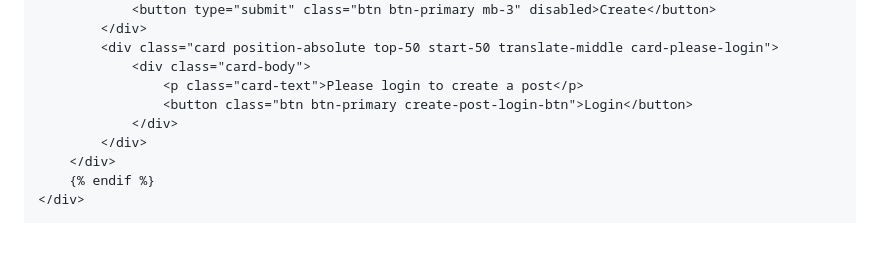
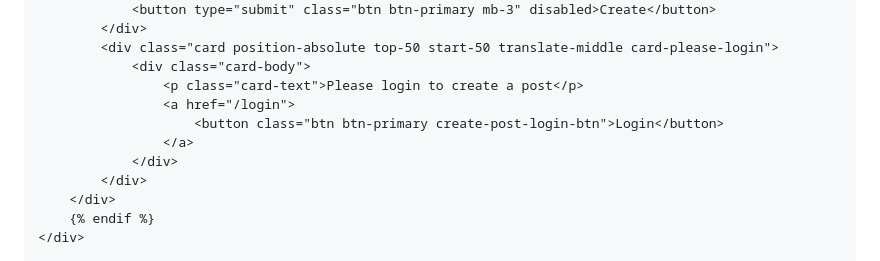
Before and after one commit to blucin/django-final-project-pwp-sem5, a Markdown page: README.md, the part around the change printed below. GitHub-like rendering; blank space fills up the shorter version.

Commit message:
Update README to match index template

```diff
--- a/README.md
+++ b/README.md
@@ -236,7 +250,9 @@ admin.site.register(Comment)
         <div class="card position-absolute top-50 start-50 translate-middle card-please-login">
             <div class="card-body">
                 <p class="card-text">Please login to create a post</p>
-                <button class="btn btn-primary create-post-login-btn">Login</button>
+                <a href="/login">
+                    <button class="btn btn-primary create-post-login-btn">Login</button>
+                </a>
             </div>
         </div>
     </div>
```
Also changed, not shown: other parts of README.md (+16 -2 lines).
